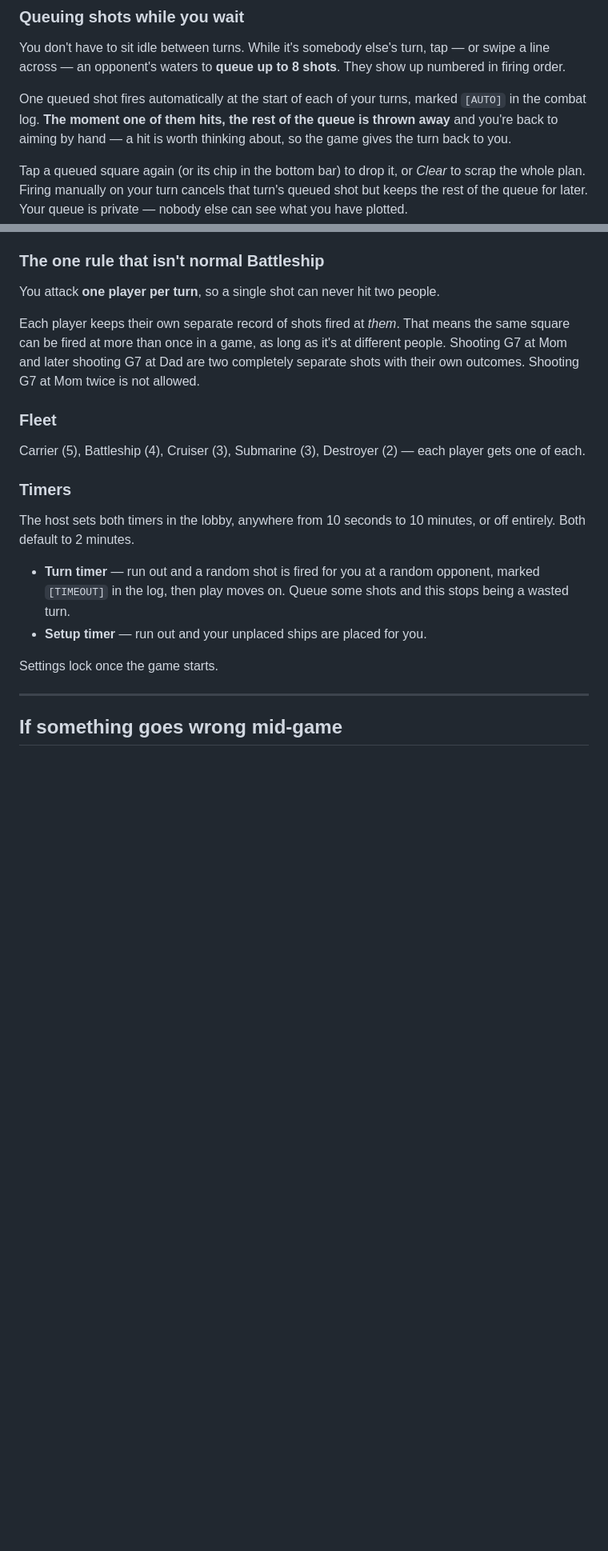
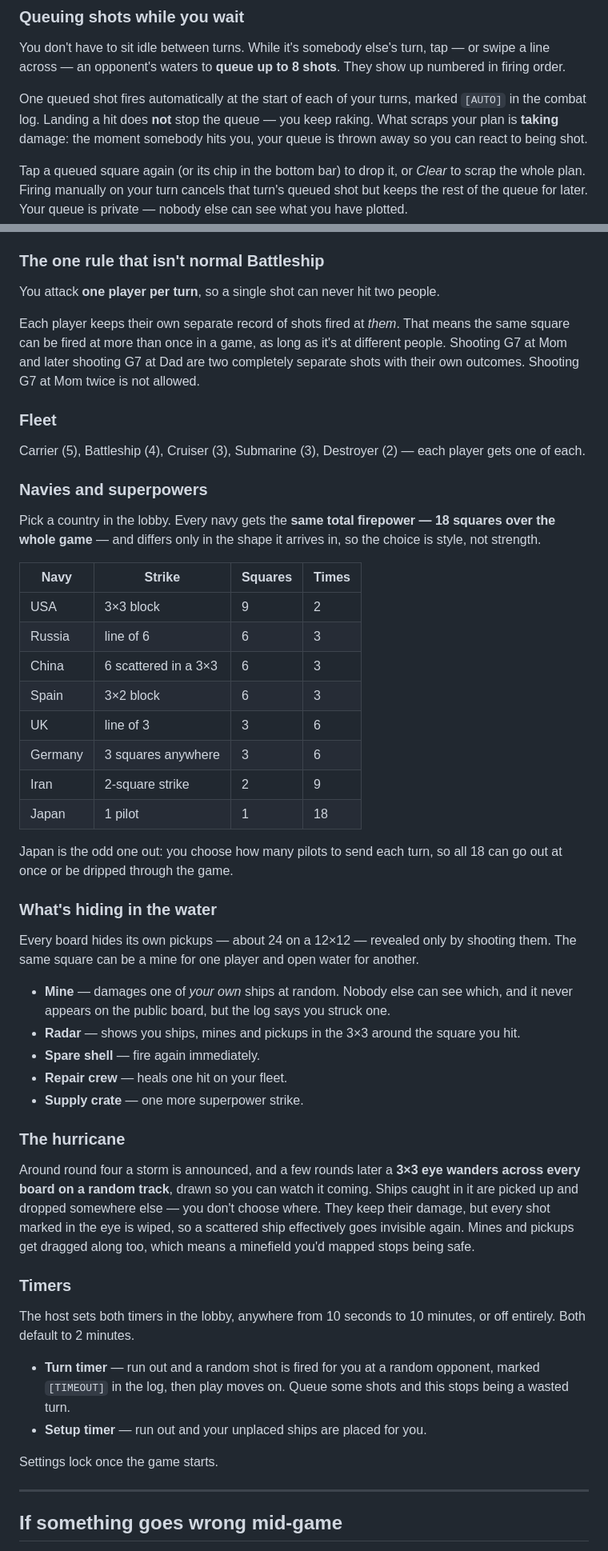
Before and after one commit to lvcoi/armada, a Markdown page: README.md, 2 parts joined by grey strips. Shown at 80% size. Drawn GitHub-style; blank space fills up the shorter version.

Commit message:
Document the navies, the hidden pickups and the storm
The README still described the old premove rule -- that landing a hit scrapped
your own queue -- which has been the opposite of the truth since the rule change.
Fixed, and filled in the three features that were shipped without docs.

Co-Authored-By: Claude Opus 5 <noreply@anthropic.com>

```diff
--- a/README.md
+++ b/README.md
@@ -77,9 +77,9 @@ swipe a line across — an opponent's waters to **queue up to 8 shots**. They sh
 numbered in firing order.
 
 One queued shot fires automatically at the start of each of your turns, marked `[AUTO]`
-in the combat log. **The moment one of them hits, the rest of the queue is thrown away**
-and you're back to aiming by hand — a hit is worth thinking about, so the game gives the
-turn back to you.
+in the combat log. Landing a hit does **not** stop the queue — you keep raking. What
+scraps your plan is **taking** damage: the moment somebody hits you, your queue is
+thrown away so you can react to being shot.
 
 Tap a queued square again (or its chip in the bottom bar) to drop it, or *Clear* to
 scrap the whole plan. Firing manually on your turn cancels that turn's queued shot but
@@ -99,6 +99,47 @@ shots with their own outcomes. Shooting G7 at Mom twice is not allowed.
 
 Carrier (5), Battleship (4), Cruiser (3), Submarine (3), Destroyer (2) — each player
 gets one of each.
+
+### Navies and superpowers
+
+Pick a country in the lobby. Every navy gets the **same total firepower — 18 squares over
+the whole game** — and differs only in the shape it arrives in, so the choice is style,
+not strength.
+
+| Navy | Strike | Squares | Times |
+|---|---|---|---|
+| USA | 3×3 block | 9 | 2 |
+| Russia | line of 6 | 6 | 3 |
+| China | 6 scattered in a 3×3 | 6 | 3 |
+| Spain | 3×2 block | 6 | 3 |
+| UK | line of 3 | 3 | 6 |
+| Germany | 3 squares anywhere | 3 | 6 |
+| Iran | 2-square strike | 2 | 9 |
+| Japan | 1 pilot | 1 | 18 |
+
+Japan is the odd one out: you choose how many pilots to send each turn, so all 18 can go
+out at once or be dripped through the game.
+
+### What's hiding in the water
+
+Every board hides its own pickups — about 24 on a 12×12 — revealed only by shooting them.
+The same square can be a mine for one player and open water for another.
+
+- **Mine** — damages one of *your own* ships at random. Nobody else can see which, and it
+  never appears on the public board, but the log says you struck one.
+- **Radar** — shows you ships, mines and pickups in the 3×3 around the square you hit.
+- **Spare shell** — fire again immediately.
+- **Repair crew** — heals one hit on your fleet.
+- **Supply crate** — one more superpower strike.
+
+### The hurricane
+
+Around round four a storm is announced, and a few rounds later a **3×3 eye wanders across
+every board on a random track**, drawn so you can watch it coming. Ships caught in it are
+picked up and dropped somewhere else — you don't choose where. They keep their damage,
+but every shot marked in the eye is wiped, so a scattered ship effectively goes invisible
+again. Mines and pickups get dragged along too, which means a minefield you'd mapped
+stops being safe.
 
 ### Timers
 
```
